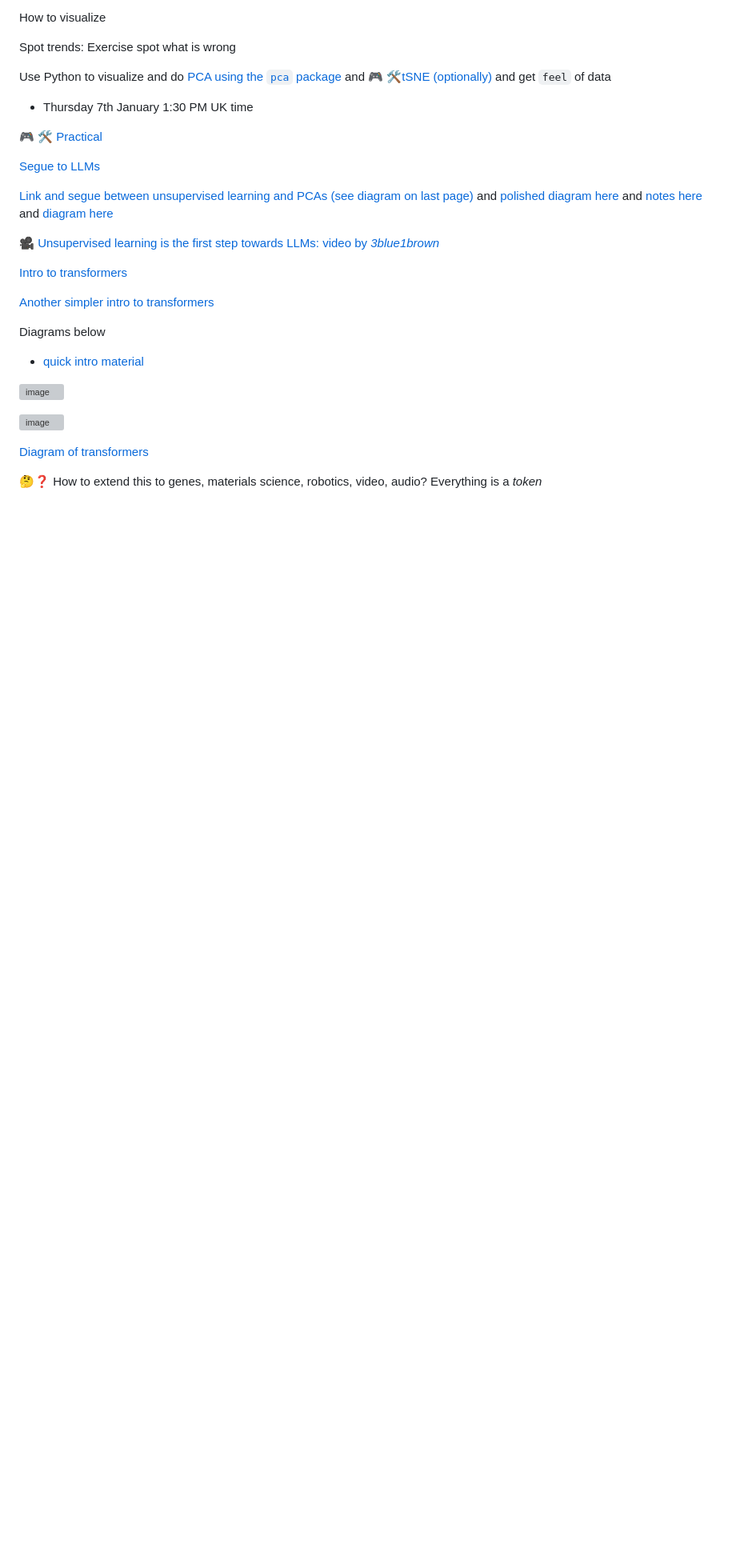
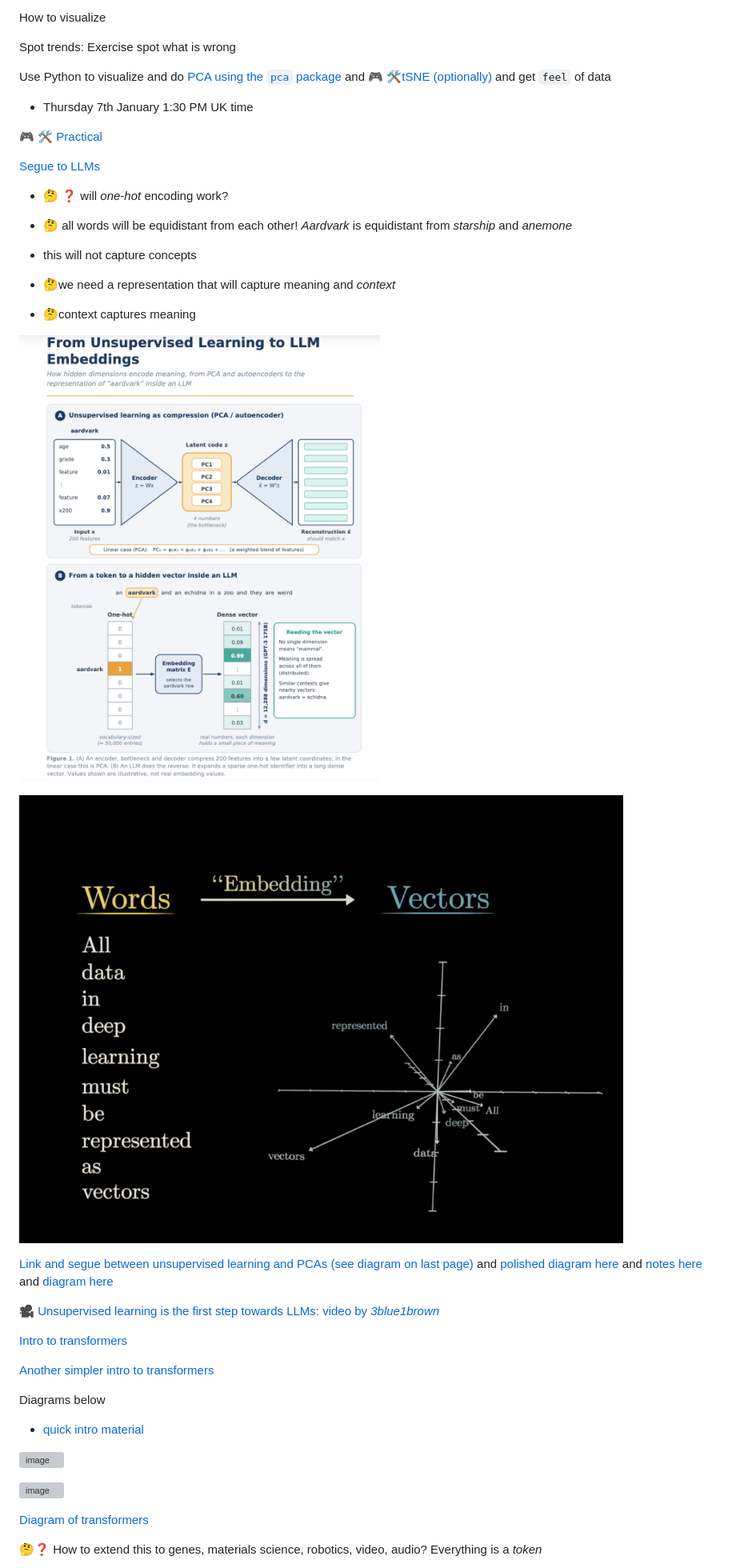
Before and after one commit to neelsoumya/winter_school_AI, a Markdown page: README.md, the part around the change. Shown at 80% size. Rendered like a GitHub page; pictures changed too: images/embedding_3blue1brown.png (added), images/embeddings_concept.png (added); blank space fills up the shorter version; grey boxes are pictures that could not be loaded.

Commit message:
edits automated git

```diff
--- a/README.md
+++ b/README.md
@@ -50,6 +50,21 @@ Use Python to visualize and do [PCA using the `pca` package](https://cambiotrain
 [🎮 🛠️ Practical](https://cambiotraining.github.io/ml-unsupervised/materials/tsne.html#exercise-hands-on-practical-applying-tsne-to-another-dataset)
 
 [Segue to LLMs](https://neelsoumya.github.io/teaching_llm_applications/materials/week01_intro_and_history.html#part-2-the-deep-learning-revolution-15-mins)
+
+- 🤔 ❓ will _one-hot_ encoding work?
+
+- 🤔 all words will be equidistant from each other! _Aardvark_ is equidistant from _starship_ and _anemone_
+
+- this will not capture concepts
+
+- 🤔we need a representation that will capture meaning and _context_
+
+- 🤔context captures meaning
+
+![image](images/embeddings_concept.png)
+
+
+![image](images/embedding_3blue1brown.png)
 
 [Link and segue between unsupervised learning and PCAs (see diagram on last page)](https://github.com/neelsoumya/public_teaching_unsupervised_learning/blob/main/pca_notes_advanced_2.pdf) and [polished diagram here](https://github.com/neelsoumya/public_teaching_unsupervised_learning/blob/main/PCA_advanced_lecture_notes_polished.pdf) and [notes here](materials/unsupervised_learning_and_llm_embeddings.md) and [diagram here](materials/unsupervised_learning_to_llm_embeddings.pdf)
 
```
